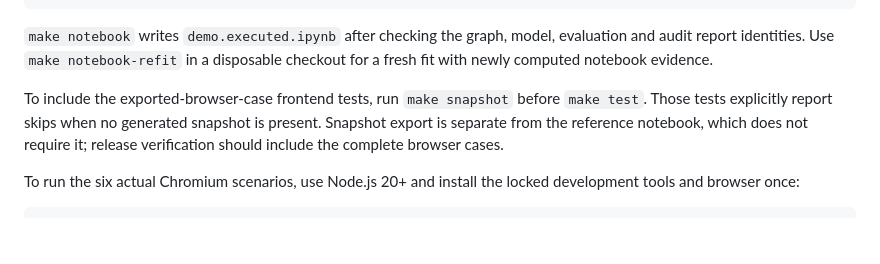
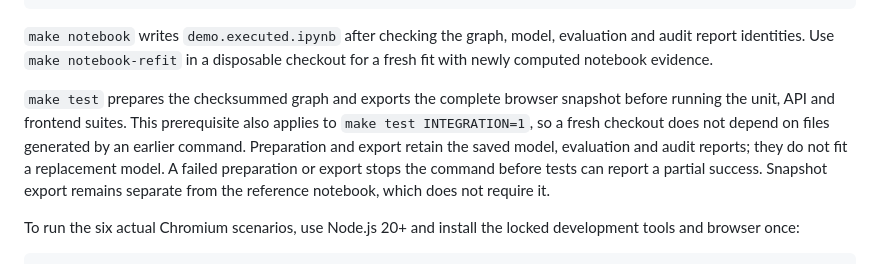
Before and after one commit to Azzbee/ariadne-bio, a Markdown page: docs/submission.md, the part around the change. GitHub-like rendering; blank space fills up the shorter version.

Commit message:
docs: correct submission test prerequisites (AI-assisted)
Describe automatic graph and snapshot preparation before the complete test suite, and remove the incorrect claim that missing snapshot cases are skipped. Prepared with AI assistance; existing review, release, and Moodle approval gates remain unchanged.

```diff
--- a/docs/submission.md
+++ b/docs/submission.md
@@ -135,10 +135,14 @@ make notebook
 evaluation and audit report identities. Use `make notebook-refit` in a disposable
 checkout for a fresh fit with newly computed notebook evidence.
 
-To include the exported-browser-case frontend tests, run `make snapshot` before
-`make test`. Those tests explicitly report skips when no generated snapshot is
-present. Snapshot export is separate from the reference notebook, which does
-not require it; release verification should include the complete browser cases.
+`make test` prepares the checksummed graph and exports the complete browser
+snapshot before running the unit, API and frontend suites. This prerequisite
+also applies to `make test INTEGRATION=1`, so a fresh checkout does not depend
+on files generated by an earlier command. Preparation and export retain the
+saved model, evaluation and audit reports; they do not fit a replacement model.
+A failed preparation or export stops the command before tests can report a
+partial success. Snapshot export remains separate from the reference notebook,
+which does not require it.
 
 To run the six actual Chromium scenarios, use Node.js 20+ and install the locked
 development tools and browser once:
```
